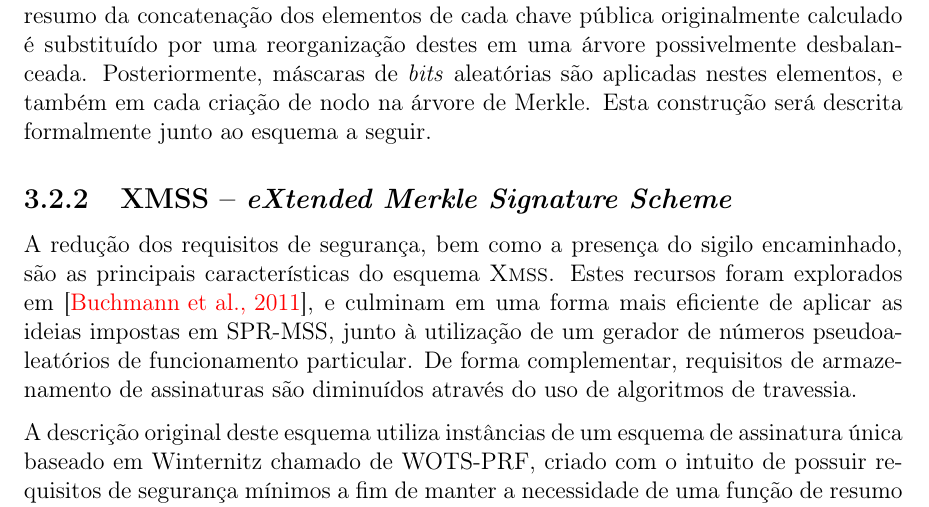
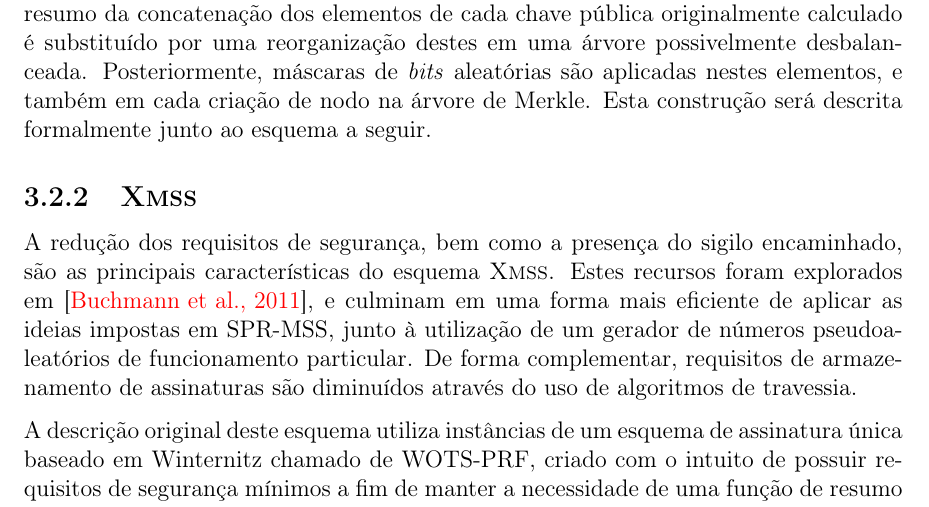
Before and after one commit to zambonin/bsc, a LaTeX document (bsc.tex): part of page 30 of 43, cut so that both start at the same text. Compiled offline with pdfLaTeX.

Commit message:
sharelatex: update bsc.tex from r32785 to r32787

```diff
--- a/bsc.tex
+++ b/bsc.tex
@@ -1482,7 +1482,7 @@ Finalmente, observa-se que a função $\hh{}$ utilizada neste esquema tem a rest
 
 Um esquema baseado em árvores de Merkle que necessita apenas de resistência à segunda pré-imagem em todos os seus componentes, chamado de \sprmss{}, é proposto em~\cite{Dahmen:2008:DSO:1473109.1473117}. Consiste na reestruturação das folhas da árvore, onde o resumo da concatenação dos elementos de cada chave pública originalmente calculado é substituído por uma reorganização destes em uma árvore possivelmente desbalanceada. Posteriormente, máscaras de \emph{bits} aleatórias são aplicadas nestes elementos, e também em cada criação de nodo na árvore de Merkle. Esta construção será descrita formalmente junto ao esquema a seguir.
 
-\subsection{XMSS -- \emph{eXtended Merkle Signature Scheme}}
+\subsection{\xmss{}}
 
 A redução dos requisitos de segurança, bem como a presença do sigilo encaminhado, são as principais características do esquema \xmss{}. Estes recursos foram explorados em~\cite{Buchmann:2011:XPF:2184003.2184011}, e culminam em uma forma mais eficiente de aplicar as ideias impostas em SPR-MSS, junto à utilização de um gerador de números pseudoaleatórios de funcionamento particular. De forma complementar, requisitos de armazenamento de assinaturas são diminuídos através do uso de algoritmos de travessia.
 
```
